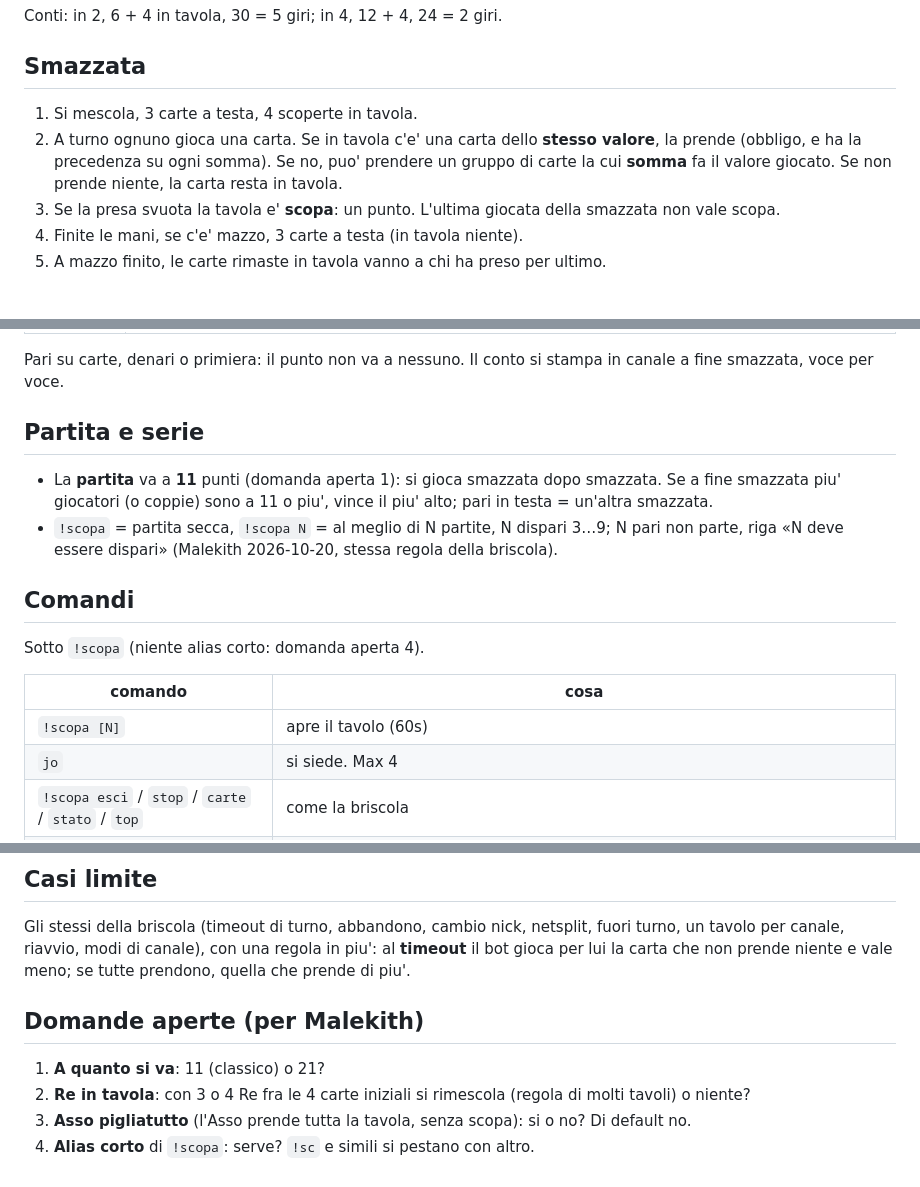
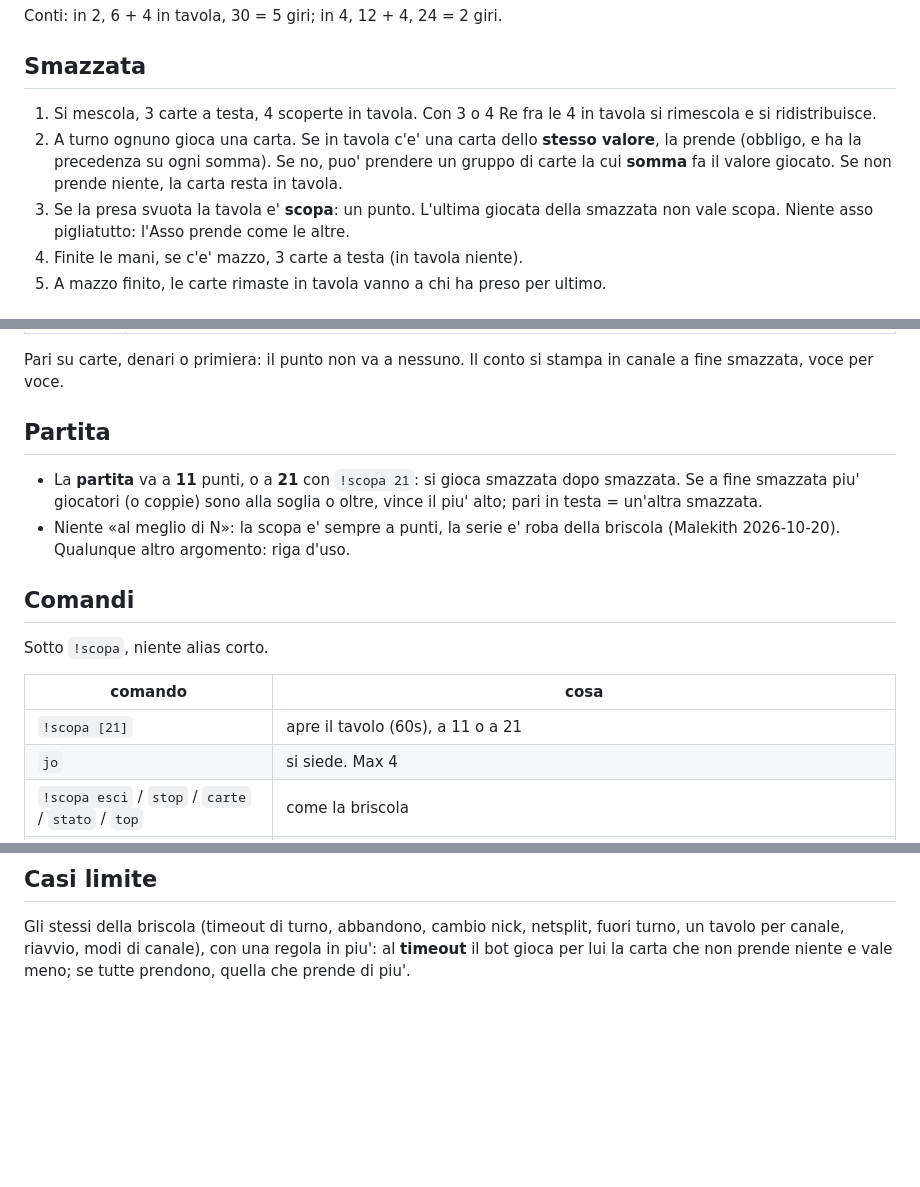
Before and after one commit to vjt/irc-games, a Markdown page: docs/scopa_spec.md, 3 parts joined by grey strips. Rendered like a GitHub page; blank space fills up the shorter version.

Commit message:
docs: scopa spec, Malekith's answers
Co-Authored-By: Claude Opus 5.5 (1M context) <noreply@anthropic.com>

```diff
--- a/docs/scopa_spec.md
+++ b/docs/scopa_spec.md
@@ -20,13 +20,14 @@ Conti: in 2, 6 + 4 in tavola, 30 = 5 giri; in 4, 12 + 4, 24 = 2 giri.
 
 ## Smazzata
 
-1. Si mescola, 3 carte a testa, 4 scoperte in tavola.
+1. Si mescola, 3 carte a testa, 4 scoperte in tavola. Con 3 o 4 Re fra le 4
+   in tavola si rimescola e si ridistribuisce.
 2. A turno ognuno gioca una carta. Se in tavola c'e' una carta dello **stesso
    valore**, la prende (obbligo, e ha la precedenza su ogni somma). Se no, puo'
    prendere un gruppo di carte la cui **somma** fa il valore giocato. Se non
    prende niente, la carta resta in tavola.
 3. Se la presa svuota la tavola e' **scopa**: un punto. L'ultima giocata della
-   smazzata non vale scopa.
+   smazzata non vale scopa. Niente asso pigliatutto: l'Asso prende come le altre.
 4. Finite le mani, se c'e' mazzo, 3 carte a testa (in tavola niente).
 5. A mazzo finito, le carte rimaste in tavola vanno a chi ha preso per ultimo.
 
@@ -43,22 +44,21 @@ Conti: in 2, 6 + 4 in tavola, 30 = 5 giri; in 4, 12 + 4, 24 = 2 giri.
 Pari su carte, denari o primiera: il punto non va a nessuno. Il conto si
 stampa in canale a fine smazzata, voce per voce.
 
-## Partita e serie
+## Partita
 
-- La **partita** va a **11** punti (domanda aperta 1): si gioca smazzata dopo
-  smazzata. Se a fine smazzata piu' giocatori (o coppie) sono a 11 o piu', vince
-  il piu' alto; pari in testa = un'altra smazzata.
-- `!scopa` = partita secca, `!scopa N` = al meglio di N partite, N dispari
-  3…9; N pari non parte, riga «N deve essere dispari» (Malekith 2026-10-20,
-  stessa regola della briscola).
+- La **partita** va a **11** punti, o a **21** con `!scopa 21`: si gioca
+  smazzata dopo smazzata. Se a fine smazzata piu' giocatori (o coppie) sono alla
+  soglia o oltre, vince il piu' alto; pari in testa = un'altra smazzata.
+- Niente «al meglio di N»: la scopa e' sempre a punti, la serie e' roba della
+  briscola (Malekith 2026-10-20). Qualunque altro argomento: riga d'uso.
 
 ## Comandi
 
-Sotto `!scopa` (niente alias corto: domanda aperta 4).
+Sotto `!scopa`, niente alias corto.
 
 | comando | cosa |
 |---|---|
-| `!scopa [N]` | apre il tavolo (60s) |
+| `!scopa [21]` | apre il tavolo (60s), a 11 o a 21 |
 | `jo` | si siede. Max 4 |
 | `!scopa esci` / `stop` / `carte` / `stato` / `top` | come la briscola |
 | `pl N` | gioca la carta N della mano. Se la presa e' una sola possibile, la fa il bot |
@@ -84,12 +84,3 @@ Gli stessi della briscola (timeout di turno, abbandono, cambio nick, netsplit,
 fuori turno, un tavolo per canale, riavvio, modi di canale), con una regola in
 piu': al **timeout** il bot gioca per lui la carta che non prende niente e vale
 meno; se tutte prendono, quella che prende di piu'.
-
-## Domande aperte (per Malekith)
-
-1. **A quanto si va**: 11 (classico) o 21?
-2. **Re in tavola**: con 3 o 4 Re fra le 4 carte iniziali si rimescola (regola
-   di molti tavoli) o niente?
-3. **Asso pigliatutto** (l'Asso prende tutta la tavola, senza scopa): si o no?
-   Di default no.
-4. **Alias corto** di `!scopa`: serve? `!sc` e simili si pestano con altro.
```
Also changed, not shown: other parts of docs/scopa_spec.md (+2 -2 lines).
